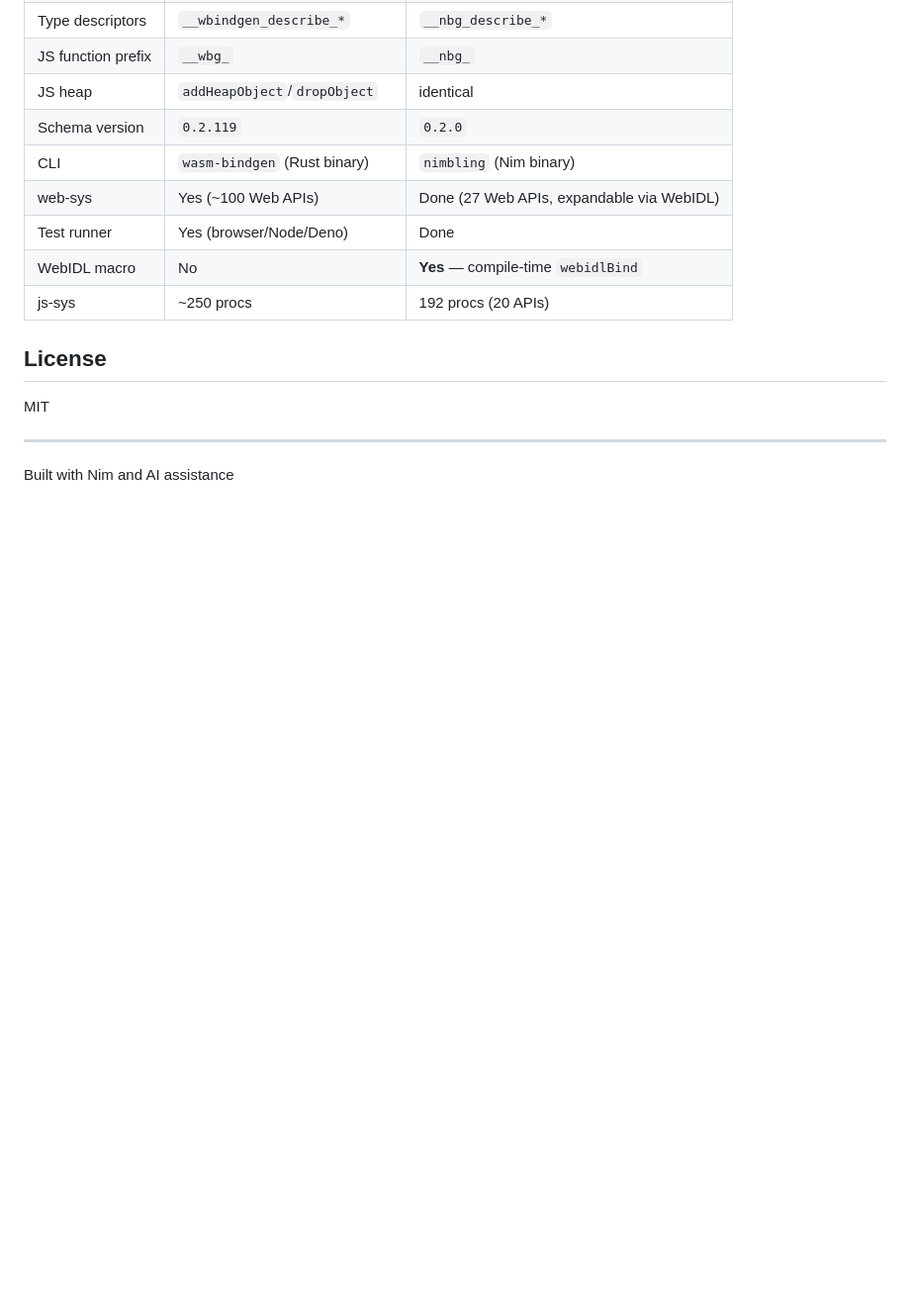
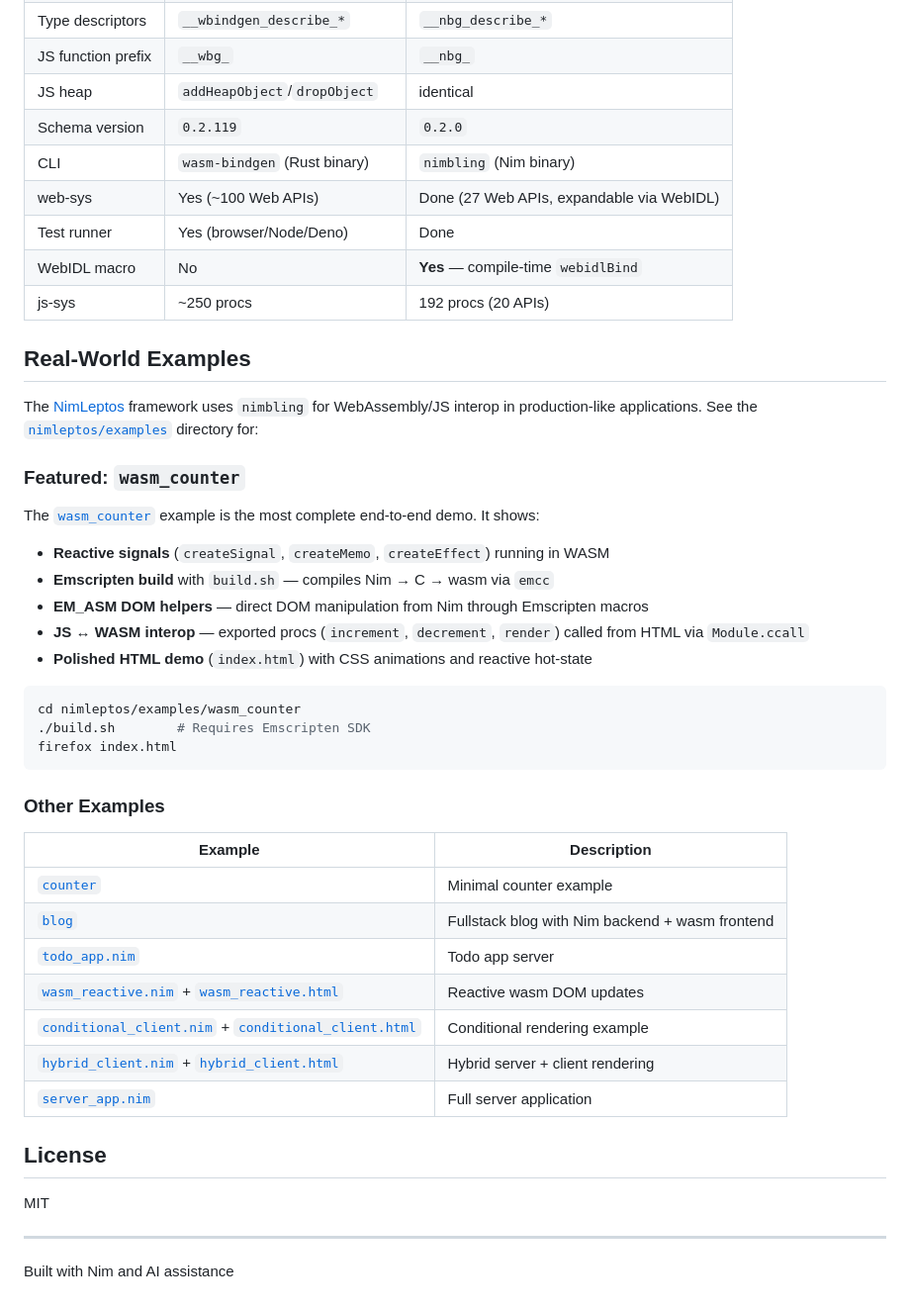
Before and after one commit to katehonz/nimbling, a Markdown page: README.md, the part around the change. Shown at 99% size. GitHub-like rendering; blank space fills up the shorter version.

````diff
--- a/README.md
+++ b/README.md
@@ -221,6 +221,38 @@ nimbling/
 | WebIDL macro | No | **Yes** — compile-time `webidlBind` |
 | js-sys | ~250 procs | 192 procs (20 APIs) |
 
+## Real-World Examples
+
+The [NimLeptos](https://github.com/katehonz/brenan/tree/main/nimleptos) framework uses `nimbling` for WebAssembly/JS interop in production-like applications. See the [`nimleptos/examples`](https://github.com/katehonz/brenan/tree/main/nimleptos/examples) directory for:
+
+### Featured: `wasm_counter`
+
+The [`wasm_counter`](https://github.com/katehonz/brenan/tree/main/nimleptos/examples/wasm_counter) example is the most complete end-to-end demo. It shows:
+
+- **Reactive signals** (`createSignal`, `createMemo`, `createEffect`) running in WASM
+- **Emscripten build** with `build.sh` — compiles Nim → C → wasm via `emcc`
+- **EM_ASM DOM helpers** — direct DOM manipulation from Nim through Emscripten macros
+- **JS ↔ WASM interop** — exported procs (`increment`, `decrement`, `render`) called from HTML via `Module.ccall`
+- **Polished HTML demo** (`index.html`) with CSS animations and reactive hot-state
+
+```bash
+cd nimleptos/examples/wasm_counter
+./build.sh        # Requires Emscripten SDK
+firefox index.html
+```
+
+### Other Examples
+
+| Example | Description |
+|---------|-------------|
+| [`counter`](https://github.com/katehonz/brenan/tree/main/nimleptos/examples/counter) | Minimal counter example |
+| [`blog`](https://github.com/katehonz/brenan/tree/main/nimleptos/examples/blog) | Fullstack blog with Nim backend + wasm frontend |
+| [`todo_app.nim`](https://github.com/katehonz/brenan/blob/main/nimleptos/examples/todo_app.nim) | Todo app server |
+| [`wasm_reactive.nim`](https://github.com/katehonz/brenan/blob/main/nimleptos/examples/wasm_reactive.nim) + [`wasm_reactive.html`](https://github.com/katehonz/brenan/blob/main/nimleptos/examples/wasm_reactive.html) | Reactive wasm DOM updates |
+| [`conditional_client.nim`](https://github.com/katehonz/brenan/blob/main/nimleptos/examples/conditional_client.nim) + [`conditional_client.html`](https://github.com/katehonz/brenan/blob/main/nimleptos/examples/conditional_client.html) | Conditional rendering example |
+| [`hybrid_client.nim`](https://github.com/katehonz/brenan/blob/main/nimleptos/examples/hybrid_client.nim) + [`hybrid_client.html`](https://github.com/katehonz/brenan/blob/main/nimleptos/examples/hybrid_client.html) | Hybrid server + client rendering |
+| [`server_app.nim`](https://github.com/katehonz/brenan/blob/main/nimleptos/examples/server_app.nim) | Full server application |
+
 ## License
 
 MIT
````
Also changed, not shown: README_BG.md (+32 -0 lines).
